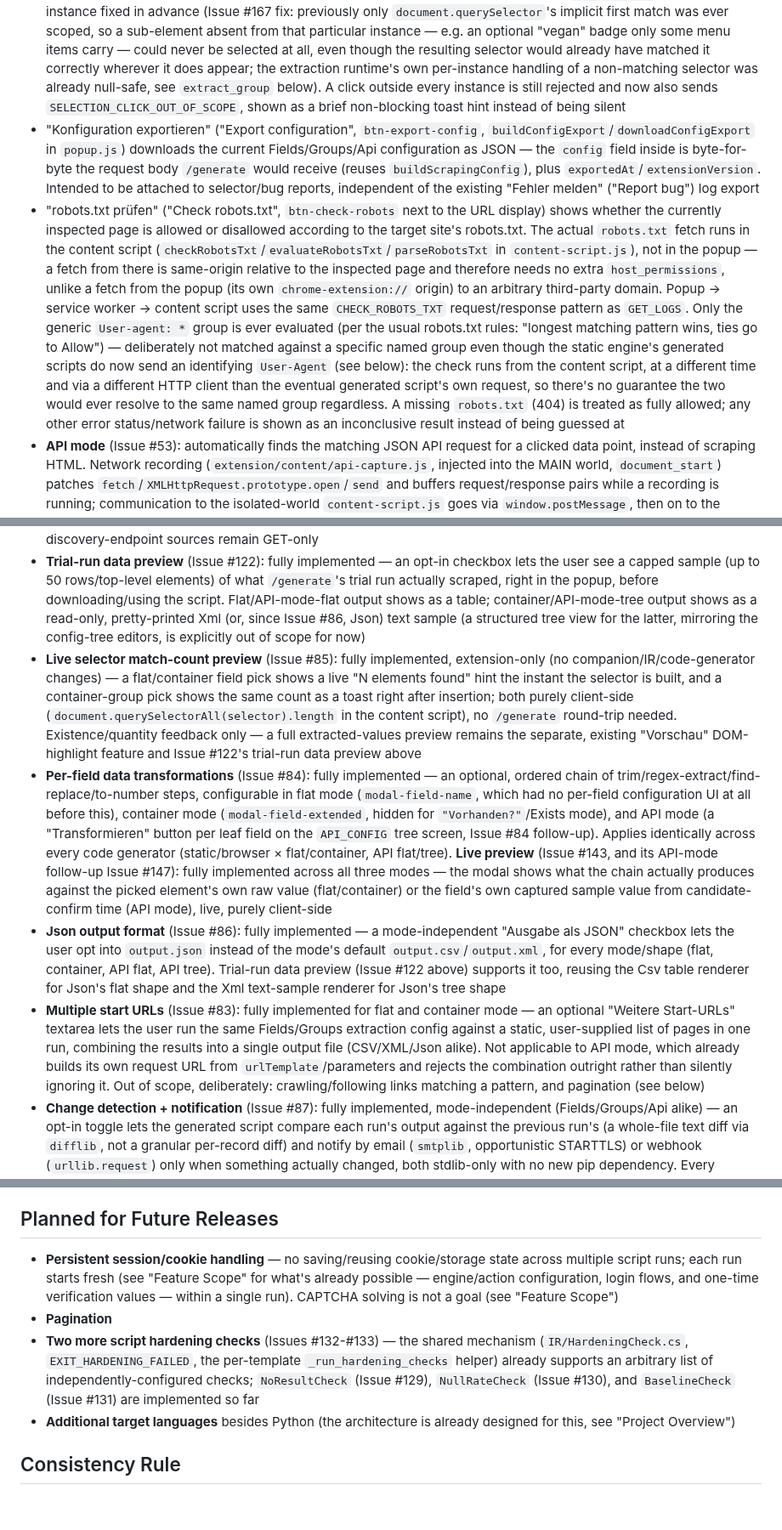
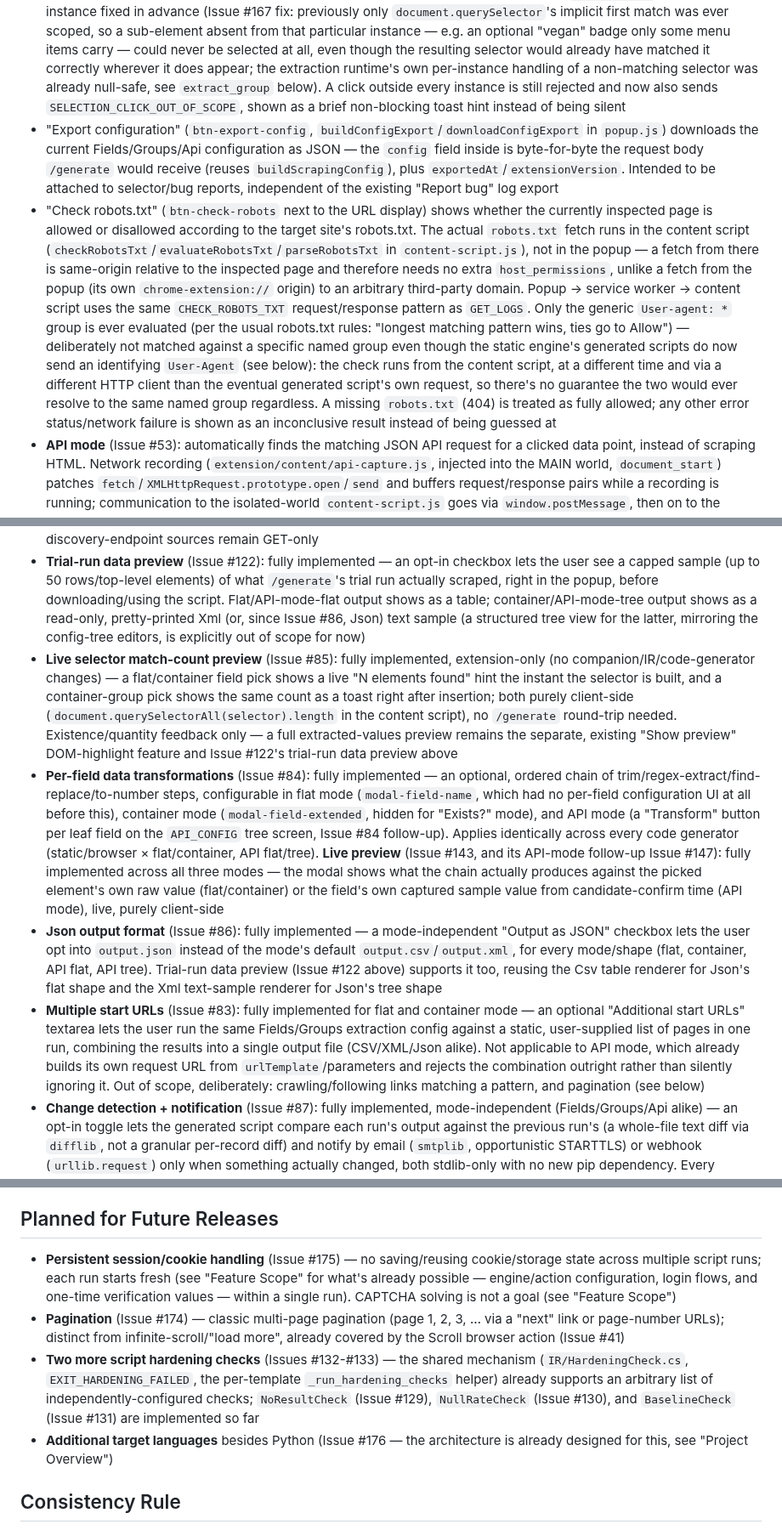
Before and after one commit to Aventinis/Scraping-Factory, a Markdown page: CLAUDE.md, 3 parts joined by grey strips. Shown at 85% size. Rendered like a GitHub page; blank space fills up the shorter version.

```diff
--- a/CLAUDE.md
+++ b/CLAUDE.md
@@ -51,6 +53,6 @@ language-modules/
 - Content script (`extension/content/content-script.js`): `buildSelector`/`startSelection` accept an optional scope root (`scopeSelector` on the `START_SELECTION` message) — when adding a nested container/data field, click-based selection is restricted to descendants of the parent group, and the resulting selector is valid relative to whichever instance was actually clicked instead of to `document.body`. `startSelection` resolves `scopeSelector` against *every* matching instance (`document.querySelectorAll`, not just the first), and `onClick`/`isInScope` accept a click inside any of them — the selector is then built relative to the specific instance the click landed in (`scopeRootFor`), not a single instance fixed in advance (Issue #167 fix: previously only `document.querySelector`'s implicit first match was ever scoped, so a sub-element absent from that particular instance — e.g. an optional "vegan" badge only some menu items carry — could never be selected at all, even though the resulting selector would already have matched it correctly wherever it does appear; the extraction runtime's own per-instance handling of a non-matching selector was already null-safe, see `extract_group` below). A click outside every instance is still rejected and now also sends `SELECTION_CLICK_OUT_OF_SCOPE`, shown as a brief non-blocking toast hint instead of being silent
-- "Konfiguration exportieren" ("Export configuration", `btn-export-config`, `buildConfigExport`/`downloadConfigExport` in `popup.js`) downloads the current Fields/Groups/Api configuration as JSON — the `config` field inside is byte-for-byte the request body `/generate` would receive (reuses `buildScrapingConfig`), plus `exportedAt`/`extensionVersion`. Intended to be attached to selector/bug reports, independent of the existing "Fehler melden" ("Report bug") log export
-- "robots.txt prüfen" ("Check robots.txt", `btn-check-robots` next to the URL display) shows whether the currently inspected page is allowed or disallowed according to the target site's robots.txt. The actual `robots.txt` fetch runs in the content script (`checkRobotsTxt`/`evaluateRobotsTxt`/`parseRobotsTxt` in `content-script.js`), not in the popup — a fetch from there is same-origin relative to the inspected page and therefore needs no extra `host_permissions`, unlike a fetch from the popup (its own `chrome-extension://` origin) to an arbitrary third-party domain. Popup → service worker → content script uses the same `CHECK_ROBOTS_TXT` request/response pattern as `GET_LOGS`. Only the generic `User-agent: *` group is ever evaluated (per the usual robots.txt rules: "longest matching pattern wins, ties go to Allow") — deliberately not matched against a specific named group even though the static engine's generated scripts do now send an identifying `User-Agent` (see below): the check runs from the content script, at a different time and via a different HTTP client than the eventual generated script's own request, so there's no guarantee the two would ever resolve to the same named group regardless. A missing `robots.txt` (404) is treated as fully allowed; any other error status/network failure is shown as an inconclusive result instead of being guessed at
+- "Export configuration" (`btn-export-config`, `buildConfigExport`/`downloadConfigExport` in `popup.js`) downloads the current Fields/Groups/Api configuration as JSON — the `config` field inside is byte-for-byte the request body `/generate` would receive (reuses `buildScrapingConfig`), plus `exportedAt`/`extensionVersion`. Intended to be attached to selector/bug reports, independent of the existing "Report bug" log export
+- "Check robots.txt" (`btn-check-robots` next to the URL display) shows whether the currently inspected page is allowed or disallowed according to the target site's robots.txt. The actual `robots.txt` fetch runs in the content script (`checkRobotsTxt`/`evaluateRobotsTxt`/`parseRobotsTxt` in `content-script.js`), not in the popup — a fetch from there is same-origin relative to the inspected page and therefore needs no extra `host_permissions`, unlike a fetch from the popup (its own `chrome-extension://` origin) to an arbitrary third-party domain. Popup → service worker → content script uses the same `CHECK_ROBOTS_TXT` request/response pattern as `GET_LOGS`. Only the generic `User-agent: *` group is ever evaluated (per the usual robots.txt rules: "longest matching pattern wins, ties go to Allow") — deliberately not matched against a specific named group even though the static engine's generated scripts do now send an identifying `User-Agent` (see below): the check runs from the content script, at a different time and via a different HTTP client than the eventual generated script's own request, so there's no guarantee the two would ever resolve to the same named group regardless. A missing `robots.txt` (404) is treated as fully allowed; any other error status/network failure is shown as an inconclusive result instead of being guessed at
 - **API mode** (Issue #53): automatically finds the matching JSON API request for a clicked data point, instead of scraping HTML. Network recording (`extension/content/api-capture.js`, injected into the MAIN world, `document_start`) patches `fetch`/`XMLHttpRequest.prototype.open`/`send` and buffers request/response pairs while a recording is running; communication to the isolated-world `content-script.js` goes via `window.postMessage`, then on to the popup via `chrome.runtime.sendMessage` (`API_CAPTURE_START`/`_STOP`/`_ENTRY`, `FORWARD_TO_TAB` in the service worker)
 - Click-based selection in API mode searches (instead of building a CSS selector) for the clicked value recursively inside the recorded JSON responses (`findApiCandidates` in `content-script.js`) and returns candidates (request + JSON path to the match); for a match inside an array element, the object's sibling keys are offered as one-click suggestions for additional fields. A "select all"/"deselect all" toggle button sits alongside the chips (`.api-sibling-select-all` in `renderApiCandidates`/`popup/api-config-ui.js`) for records with many keys — picking most of them is then "select all, then click off the few not needed" instead of clicking each wanted one individually; picked state itself stays DOM-only (a `.picked` class, never round-tripped through `_state`) the same way individual chip clicks already worked, so the button's own label is flipped directly in the click handler rather than via a `render()` pass
 - A confirmed API candidate is turned into a parameterized `ApiConfig` on the `API_CONFIG` screen (`buildApiConfig` in `popup/api-config.js`, `confirmApiConfig` in `popup/api-config-ui.js`): the URL is decomposed into path segments/query parameters, each part individually toggleable between "fixed" and "variable"; each variable part gets a value source — a value list, a second discovery endpoint found via recording-and-correlating, or a locally computable range (ISO week/number/date). For range sources, the date/week format is auto-detected from the recorded raw value of the URL part (presets like "ISO standard"/"year-week without separator" plus "custom format…", `detectRangeFormat`/`RANGE_FORMAT_PRESETS` in `popup/api-config.js`) — necessary because target sites encode weeks/dates inconsistently (e.g. `2026-W35` vs. `2026-35`). Captured request headers are shown and can optionally be adopted per header, either as a literal or via an environment variable (mirroring the credentials pattern used by `FillStep`)
@@ -167,10 +169,10 @@ Originally tracked as "v1 scope (MVP)" — the MVP has been reached since v1.0.0
 - **API mode: nested JSON responses** (Issue #54): fully implemented, including extension UI — a response with more than one repetition level (e.g. `categories[*].subcategories[*].products[*]`) is represented as a full tree editor on the `API_CONFIG` screen instead of a flat record list, output as XML instead of CSV. Multi-level, JSON-scoped click-based search for extending an already-confirmed tree (adding a sibling field at any group's own scope, or an entirely independent second root group) — see the extension section above
 - **API mode: POST/GraphQL request bodies** (Issue #55): fully implemented, including extension UI — the recorder captures the outgoing request body alongside the response; a confirmed POST candidate's own captured body becomes an editable draft tree where any value can be marked fixed or variable, the latter bound to a new or already-declared `ApiConfig` parameter (reusing the exact same parameter-source configuration cards a URL variable part already uses). GraphQL needs no dedicated support of its own — its `query`/`variables` shape is just an ordinary nested POST body, handled by the same generic mechanism (see "Architecture Decisions"). Request-body construction has the same "no dependencies between parameters" limitation as URL parameters (see above); discovery-endpoint sources remain GET-only
 - **Trial-run data preview** (Issue #122): fully implemented — an opt-in checkbox lets the user see a capped sample (up to 50 rows/top-level elements) of what `/generate`'s trial run actually scraped, right in the popup, before downloading/using the script. Flat/API-mode-flat output shows as a table; container/API-mode-tree output shows as a read-only, pretty-printed Xml (or, since Issue #86, Json) text sample (a structured tree view for the latter, mirroring the config-tree editors, is explicitly out of scope for now)
-- **Live selector match-count preview** (Issue #85): fully implemented, extension-only (no companion/IR/code-generator changes) — a flat/container field pick shows a live "N elements found" hint the instant the selector is built, and a container-group pick shows the same count as a toast right after insertion; both purely client-side (`document.querySelectorAll(selector).length` in the content script), no `/generate` round-trip needed. Existence/quantity feedback only — a full extracted-values preview remains the separate, existing "Vorschau" DOM-highlight feature and Issue #122's trial-run data preview above
-- **Per-field data transformations** (Issue #84): fully implemented — an optional, ordered chain of trim/regex-extract/find-replace/to-number steps, configurable in flat mode (`modal-field-name`, which had no per-field configuration UI at all before this), container mode (`modal-field-extended`, hidden for `"Vorhanden?"`/Exists mode), and API mode (a "Transformieren" button per leaf field on the `API_CONFIG` tree screen, Issue #84 follow-up). Applies identically across every code generator (static/browser × flat/container, API flat/tree). **Live preview** (Issue #143, and its API-mode follow-up Issue #147): fully implemented across all three modes — the modal shows what the chain actually produces against the picked element's own raw value (flat/container) or the field's own captured sample value from candidate-confirm time (API mode), live, purely client-side
-- **Json output format** (Issue #86): fully implemented — a mode-independent "Ausgabe als JSON" checkbox lets the user opt into `output.json` instead of the mode's default `output.csv`/`output.xml`, for every mode/shape (flat, container, API flat, API tree). Trial-run data preview (Issue #122 above) supports it too, reusing the Csv table renderer for Json's flat shape and the Xml text-sample renderer for Json's tree shape
-- **Multiple start URLs** (Issue #83): fully implemented for flat and container mode — an optional "Weitere Start-URLs" textarea lets the user run the same Fields/Groups extraction config against a static, user-supplied list of pages in one run, combining the results into a single output file (CSV/XML/Json alike). Not applicable to API mode, which already builds its own request URL from `urlTemplate`/parameters and rejects the combination outright rather than silently ignoring it. Out of scope, deliberately: crawling/following links matching a pattern, and pagination (see below)
+- **Live selector match-count preview** (Issue #85): fully implemented, extension-only (no companion/IR/code-generator changes) — a flat/container field pick shows a live "N elements found" hint the instant the selector is built, and a container-group pick shows the same count as a toast right after insertion; both purely client-side (`document.querySelectorAll(selector).length` in the content script), no `/generate` round-trip needed. Existence/quantity feedback only — a full extracted-values preview remains the separate, existing "Show preview" DOM-highlight feature and Issue #122's trial-run data preview above
+- **Per-field data transformations** (Issue #84): fully implemented — an optional, ordered chain of trim/regex-extract/find-replace/to-number steps, configurable in flat mode (`modal-field-name`, which had no per-field configuration UI at all before this), container mode (`modal-field-extended`, hidden for "Exists?" mode), and API mode (a "Transform" button per leaf field on the `API_CONFIG` tree screen, Issue #84 follow-up). Applies identically across every code generator (static/browser × flat/container, API flat/tree). **Live preview** (Issue #143, and its API-mode follow-up Issue #147): fully implemented across all three modes — the modal shows what the chain actually produces against the picked element's own raw value (flat/container) or the field's own captured sample value from candidate-confirm time (API mode), live, purely client-side
+- **Json output format** (Issue #86): fully implemented — a mode-independent "Output as JSON" checkbox lets the user opt into `output.json` instead of the mode's default `output.csv`/`output.xml`, for every mode/shape (flat, container, API flat, API tree). Trial-run data preview (Issue #122 above) supports it too, reusing the Csv table renderer for Json's flat shape and the Xml text-sample renderer for Json's tree shape
+- **Multiple start URLs** (Issue #83): fully implemented for flat and container mode — an optional "Additional start URLs" textarea lets the user run the same Fields/Groups extraction config against a static, user-supplied list of pages in one run, combining the results into a single output file (CSV/XML/Json alike). Not applicable to API mode, which already builds its own request URL from `urlTemplate`/parameters and rejects the combination outright rather than silently ignoring it. Out of scope, deliberately: crawling/following links matching a pattern, and pagination (see below)
 - **Change detection + notification** (Issue #87): fully implemented, mode-independent (Fields/Groups/Api alike) — an opt-in toggle lets the generated script compare each run's output against the previous run's (a whole-file text diff via `difflib`, not a granular per-record diff) and notify by email (`smtplib`, opportunistic STARTTLS) or webhook (`urllib.request`) only when something actually changed, both stdlib-only with no new pip dependency. Every credential/target is an environment-variable name the user chooses, never a literal value baked into the script. Single-script, single-machine only, as scoped by the issue itself — no hosted/cloud scheduling and no multi-recipient alerting system; the user is responsible for actually running the script on a recurring basis (their own cron/Task Scheduler entry)
 - **Proxy support** (Issue #88): fully implemented, mode-independent (Fields/Groups/Api alike) — an opt-in toggle lets the generated script route its outbound requests through proxies the user already has access to, instead of connecting directly. The extension never sees the proxy addresses themselves, only the name of an environment variable holding a comma-separated list; the generated script reads that list at runtime and, if more than one proxy is present, rotates through them round-robin per request. Wired into every engine's own HTTP layer: `requests`' `proxies` parameter for the static/API engines, Playwright's `proxy` launch option for the browser engine. Pass-through only, as scoped by the issue itself — no proxy acquisition, rotation service, or IP-pool management
 - **Script hardening** (Issue #129): the first of five planned checks (see "Planned for Future Releases") sharing one mechanism — an opt-in "no result" check lets the generated script re-validate, on every run (not just the companion's own `/generate` trial run), that it actually scraped at least one row/element, independently configurable to print a warning (script still exits `0`) or fail the run (script exits a dedicated non-zero code, distinguishable from an unhandled crash) so a scheduled re-run weeks later doesn't silently produce nothing without anyone noticing. Mode-independent (Fields/Groups/Api alike).
@@ -183,10 +185,10 @@ Originally tracked as "v1 scope (MVP)" — the MVP has been reached since v1.0.0
 
 ## Planned for Future Releases
 
-- **Persistent session/cookie handling** — no saving/reusing cookie/storage state across multiple script runs; each run starts fresh (see "Feature Scope" for what's already possible — engine/action configuration, login flows, and one-time verification values — within a single run). CAPTCHA solving is not a goal (see "Feature Scope")
-- **Pagination**
+- **Persistent session/cookie handling** (Issue #175) — no saving/reusing cookie/storage state across multiple script runs; each run starts fresh (see "Feature Scope" for what's already possible — engine/action configuration, login flows, and one-time verification values — within a single run). CAPTCHA solving is not a goal (see "Feature Scope")
+- **Pagination** (Issue #174) — classic multi-page pagination (page 1, 2, 3, … via a "next" link or page-number URLs); distinct from infinite-scroll/"load more", already covered by the Scroll browser action (Issue #41)
 - **Two more script hardening checks** (Issues #132-#133) — the shared mechanism (`IR/HardeningCheck.cs`, `EXIT_HARDENING_FAILED`, the per-template `_run_hardening_checks` helper) already supports an arbitrary list of independently-configured checks; `NoResultCheck` (Issue #129), `NullRateCheck` (Issue #130), and `BaselineCheck` (Issue #131) are implemented so far
-- **Additional target languages** besides Python (the architecture is already designed for this, see "Project Overview")
+- **Additional target languages** besides Python (Issue #176 — the architecture is already designed for this, see "Project Overview")
 
 ## Consistency Rule
 
```
Also changed, not shown: other parts of CLAUDE.md (+24 -22 lines).
